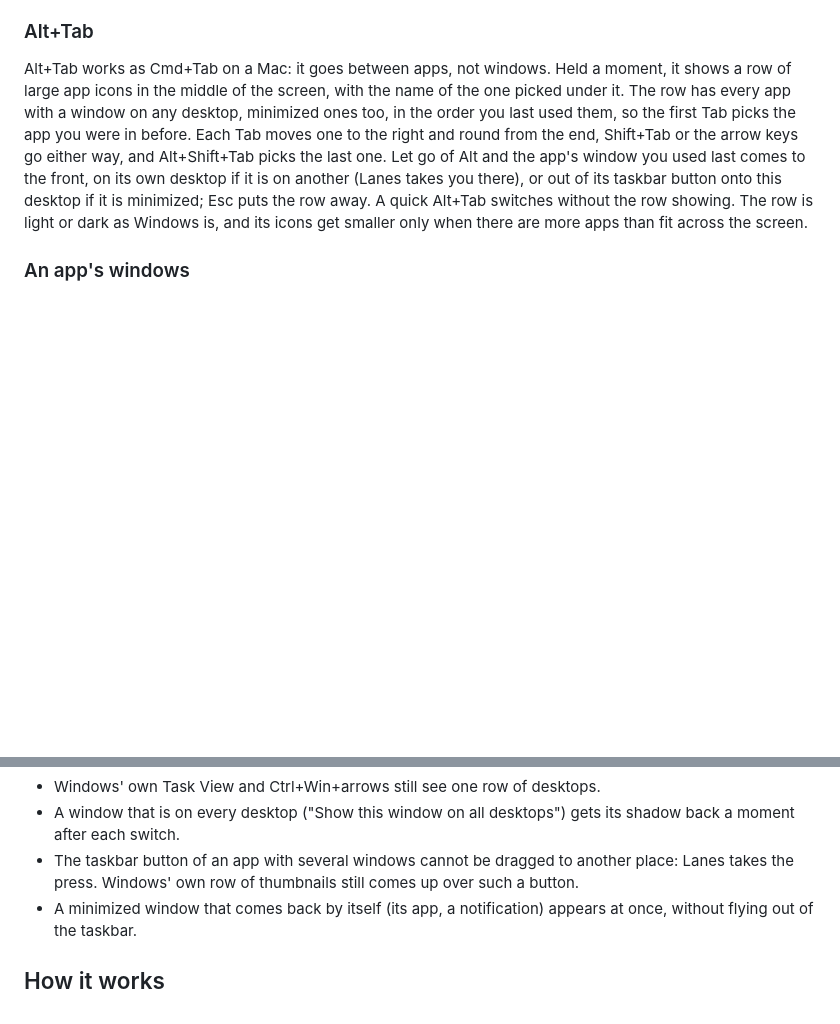
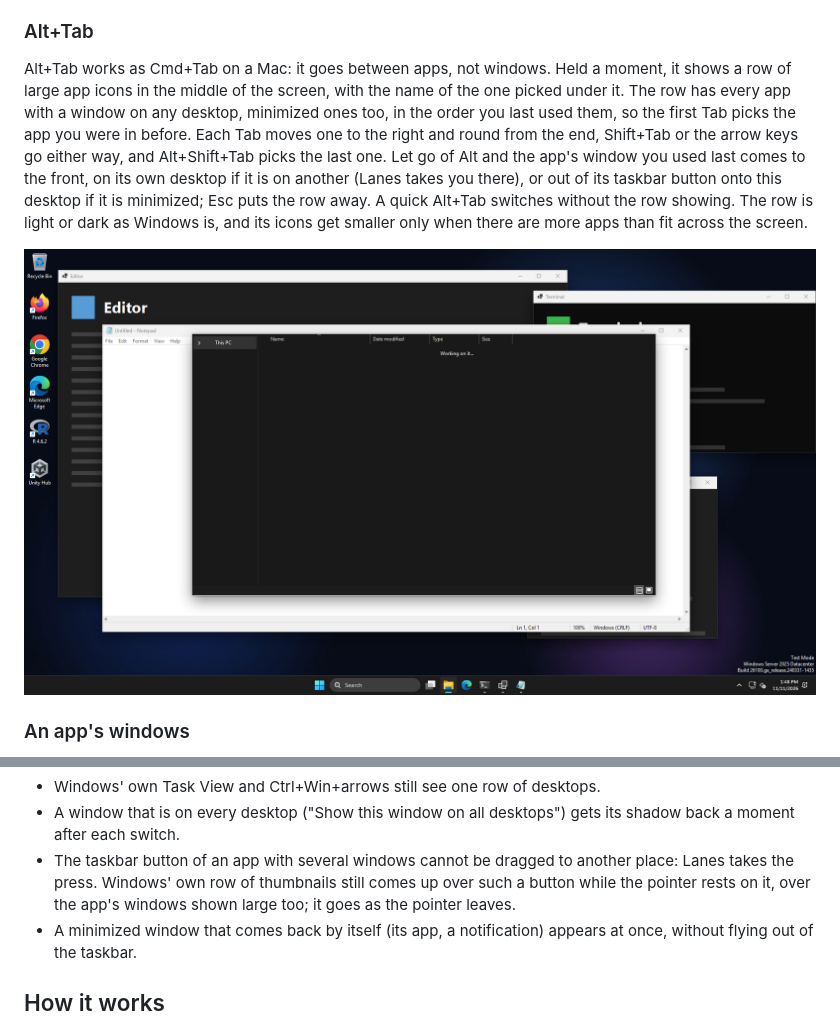
Before and after one commit to iliyasone/lanes, a Markdown page: README.md, 2 parts joined by grey strips. Drawn GitHub-style; pictures changed too: docs/screenshots/alt-tab.png (added); blank space fills up the shorter version.

Commit message:
Screenshots of Alt+Tab, an app's windows and minimizing
Co-Authored-By: Claude Opus 5.5 <noreply@anthropic.com>

```diff
--- a/README.md
+++ b/README.md
@@ -138,6 +138,8 @@ desktop if it is minimized; Esc puts the row away. A quick Alt+Tab switches with
 showing. The row is light or dark as Windows is, and its icons get smaller only when there are
 more apps than fit across the screen.
 
+![Alt+Tab](docs/screenshots/alt-tab.png)
+
 ### An app's windows
 
 A click on the taskbar button of an app with several windows shows them all, as the overview
@@ -235,7 +237,8 @@ click it.
 - A window that is on every desktop ("Show this window on all desktops") gets its shadow back
   a moment after each switch.
 - The taskbar button of an app with several windows cannot be dragged to another place: Lanes
-  takes the press. Windows' own row of thumbnails still comes up over such a button.
+  takes the press. Windows' own row of thumbnails still comes up over such a button while
+  the pointer rests on it, over the app's windows shown large too; it goes as the pointer leaves.
 - A minimized window that comes back by itself (its app, a notification) appears at once, without
   flying out of the taskbar.
 
```
Also changed, not shown: docs/screenshots/20-minimizing.png (added), docs/screenshots/21-app-windows.png (added), 2 other files.
